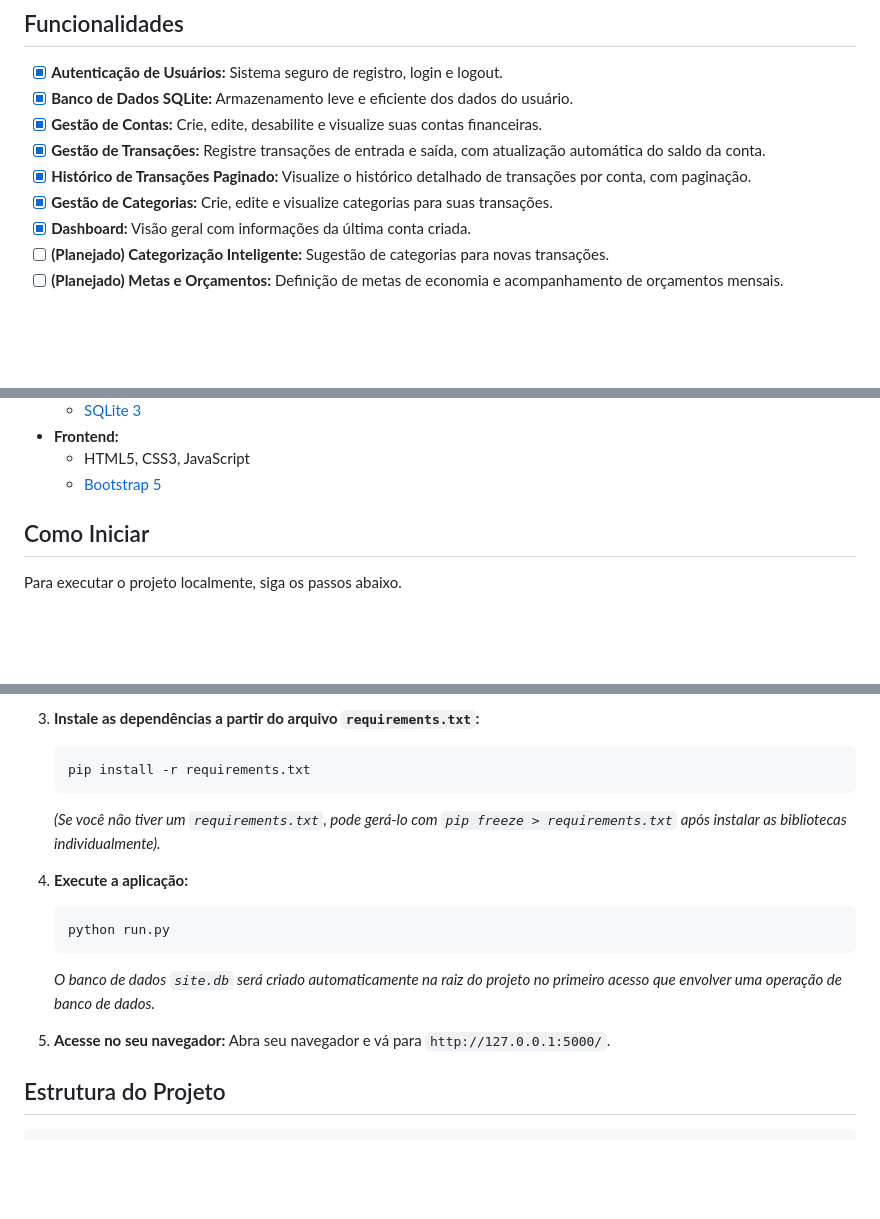
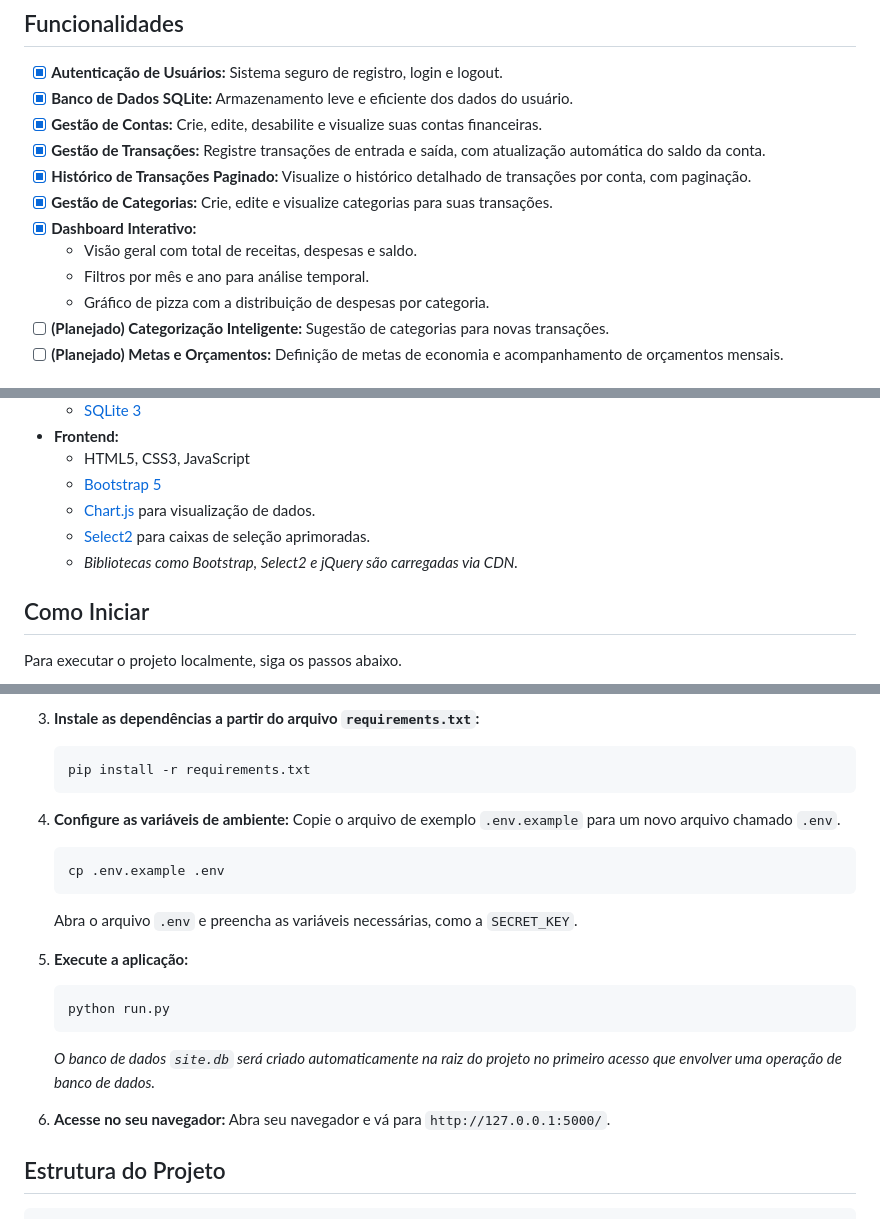
Before and after one commit to profadevairvitorio/cardenetinha, a Markdown page: README.md, 3 parts joined by grey strips. Drawn GitHub-style; blank space fills up the shorter version.

Commit message:
Update README with interactive dashboard details, new dependencies, and environment setup steps

````diff
--- a/README.md
+++ b/README.md
@@ -31,7 +31,10 @@ A ideia do **Cardenetinha** nasceu da necessidade de uma ferramenta simples, por
 -   [x] **Gestão de Transações:** Registre transações de entrada e saída, com atualização automática do saldo da conta.
 -   [x] **Histórico de Transações Paginado:** Visualize o histórico detalhado de transações por conta, com paginação.
 -   [x] **Gestão de Categorias:** Crie, edite e visualize categorias para suas transações.
--   [x] **Dashboard:** Visão geral com informações da última conta criada.
+-   [x] **Dashboard Interativo:**
+    -   Visão geral com total de receitas, despesas e saldo.
+    -   Filtros por mês e ano para análise temporal.
+    -   Gráfico de pizza com a distribuição de despesas por categoria.
 -   [ ] **(Planejado) Categorização Inteligente:** Sugestão de categorias para novas transações.
 -   [ ] **(Planejado) Metas e Orçamentos:** Definição de metas de economia e acompanhamento de orçamentos mensais.
 
@@ -50,6 +53,9 @@ O projeto foi construído utilizando as seguintes tecnologias:
 * **Frontend:**
     * HTML5, CSS3, JavaScript
     * [Bootstrap 5](https://getbootstrap.com/)
+    * [Chart.js](https://www.chartjs.org/) para visualização de dados.
+    * [Select2](https://select2.org/) para caixas de seleção aprimoradas.
+    * *Bibliotecas como Bootstrap, Select2 e jQuery são carregadas via CDN.*
 
 ## Como Iniciar
 
@@ -87,15 +93,21 @@ Antes de começar, você vai precisar ter as seguintes ferramentas instaladas em
     ```bash
     pip install -r requirements.txt
     ```
-    *(Se você não tiver um `requirements.txt`, pode gerá-lo com `pip freeze > requirements.txt` após instalar as bibliotecas individualmente).*
 
-4.  **Execute a aplicação:**
+4.  **Configure as variáveis de ambiente:**
+    Copie o arquivo de exemplo `.env.example` para um novo arquivo chamado `.env`.
+    ```bash
+    cp .env.example .env
+    ```
+    Abra o arquivo `.env` e preencha as variáveis necessárias, como a `SECRET_KEY`.
+
+5.  **Execute a aplicação:**
     ```bash
     python run.py
     ```
     *O banco de dados `site.db` será criado automaticamente na raiz do projeto no primeiro acesso que envolver uma operação de banco de dados.*
 
-5.  **Acesse no seu navegador:**
+6.  **Acesse no seu navegador:**
     Abra seu navegador e vá para `http://127.0.0.1:5000/`.
 
 ## Estrutura do Projeto
````
Also changed, not shown: other parts of README.md (+1 -0 lines).
